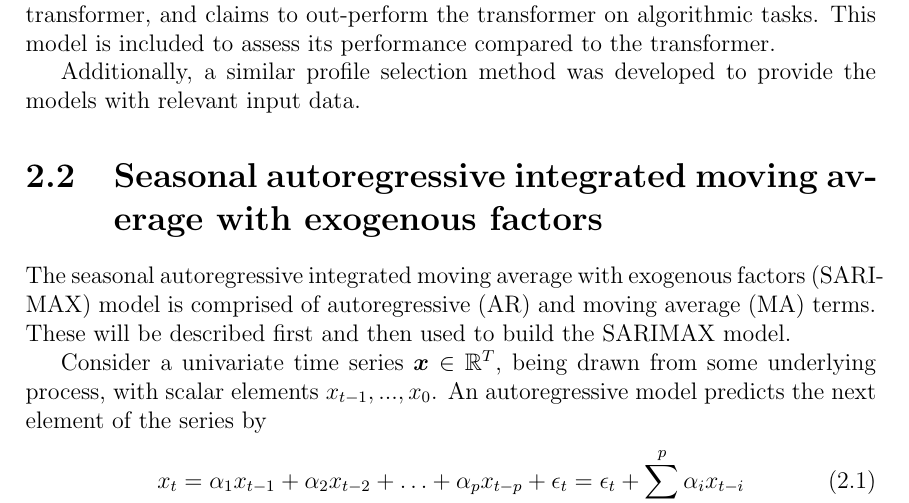
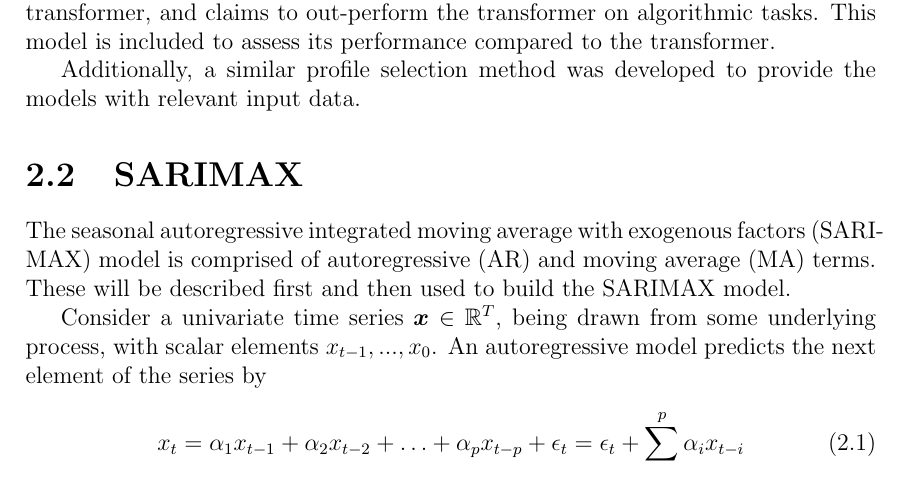
Before and after one commit to jurasofish/load_forecast_thesis, a LaTeX thesis (lf-thesis.tex, which reads ana-meth.tex): part of page 28 of 69, cut so that both start at the same text. Compiled offline with pdfLaTeX.

Commit message:
sarimax title was too long to fit on page

```diff
--- a/ana-meth.tex
+++ b/ana-meth.tex
@@ -26,7 +26,7 @@ This model is included to assess its performance compared to the transformer.
 
 Additionally, a similar profile selection method was developed to provide the models with relevant input data.
 
-\section{Seasonal autoregressive integrated moving average with exogenous factors}
+\section{SARIMAX}
 
 The seasonal autoregressive integrated moving average with exogenous factors (SARIMAX) model is comprised of autoregressive (AR) and moving average (MA) terms.
 These will be described first and then used to build the SARIMAX model.
```
